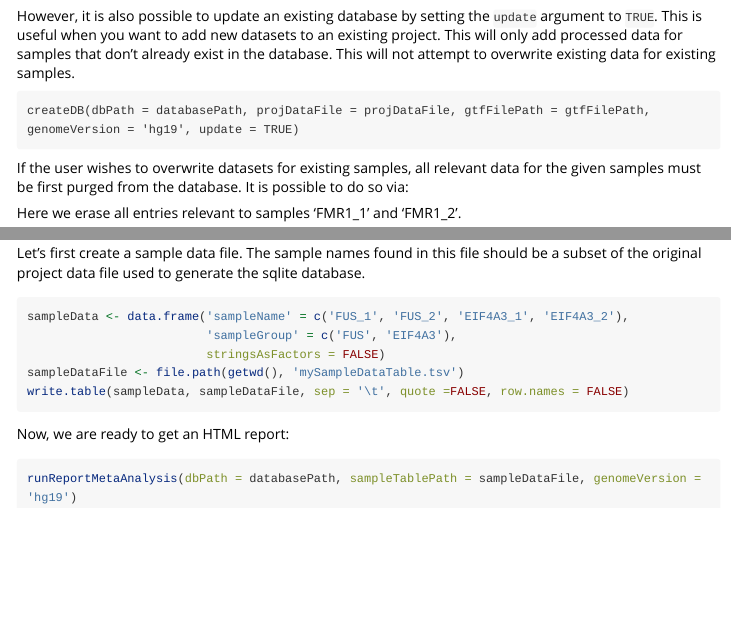
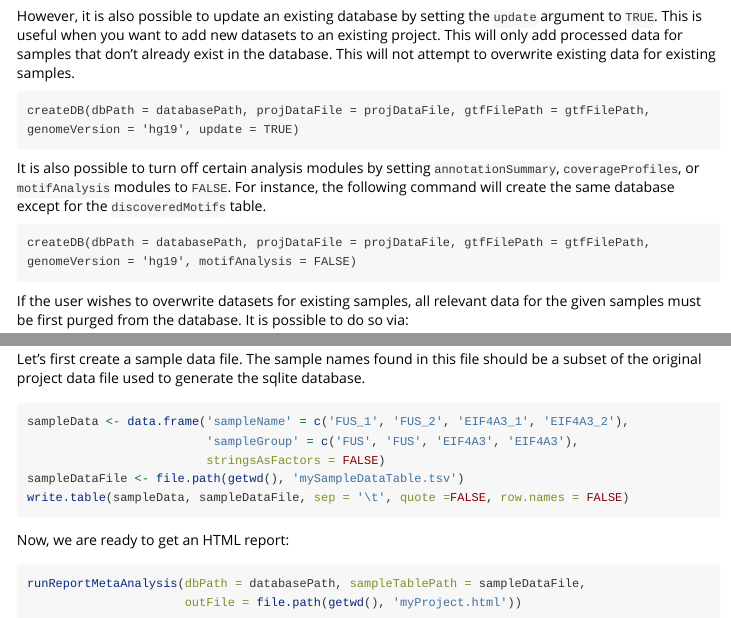
Before and after one commit to BIMSBbioinfo/RCAS, an R Markdown document (vignettes/RCAS.metaAnalysis.vignette.Rmd): the page in a window 1100 px wide, from 2300 px down, and a second part further down, joined at a grey line. Rendered offline with R 4.5, knitr and Pandoc, with nearby package versions; long lines of code are wrapped.

````diff
--- a/vignettes/RCAS.metaAnalysis.vignette.Rmd
+++ b/vignettes/RCAS.metaAnalysis.vignette.Rmd
@@ -96,8 +96,15 @@
 ```
 
 However, it is also possible to update an existing database by setting the `update` argument to `TRUE`. This is useful when you want to add new datasets to an existing project. This will only add processed data for samples that don't already exist in the database. This will not attempt to overwrite existing data for existing samples.
+
 ```
 createDB(dbPath = databasePath, projDataFile = projDataFile, gtfFilePath = gtfFilePath, genomeVersion = 'hg19', update = TRUE)
+```
+
+It is also possible to turn off certain analysis modules by setting `annotationSummary`, `coverageProfiles`, or `motifAnalysis` modules to `FALSE`. For instance, the following command will create the same database except for the `discoveredMotifs` table.
+
+```
+createDB(dbPath = databasePath, projDataFile = projDataFile, gtfFilePath = gtfFilePath, genomeVersion = 'hg19', motifAnalysis = FALSE)
 ```
 
 If the user wishes to overwrite datasets for existing samples, all relevant data for the given samples must be first purged from the database. It is possible to do so via:
@@ -149,7 +156,7 @@
 
 ```{r}
 sampleData <- data.frame('sampleName' = c('FUS_1', 'FUS_2', 'EIF4A3_1', 'EIF4A3_2'),
-                         'sampleGroup' = c('FUS', 'EIF4A3'),
+                         'sampleGroup' = c('FUS', 'FUS', 'EIF4A3', 'EIF4A3'),
                          stringsAsFactors = FALSE)
 sampleDataFile <- file.path(getwd(), 'mySampleDataTable.tsv')
 write.table(sampleData, sampleDataFile, sep = '\t', quote =FALSE, row.names = FALSE)
@@ -157,5 +164,6 @@
 
 Now, we are ready to get an HTML report:
 ```{r}
-runReportMetaAnalysis(dbPath = databasePath, sampleTablePath = sampleDataFile, genomeVersion = 'hg19')
+runReportMetaAnalysis(dbPath = databasePath, sampleTablePath = sampleDataFile,
+                      outFile = file.path(getwd(), 'myProject.html'))
 ```
````
